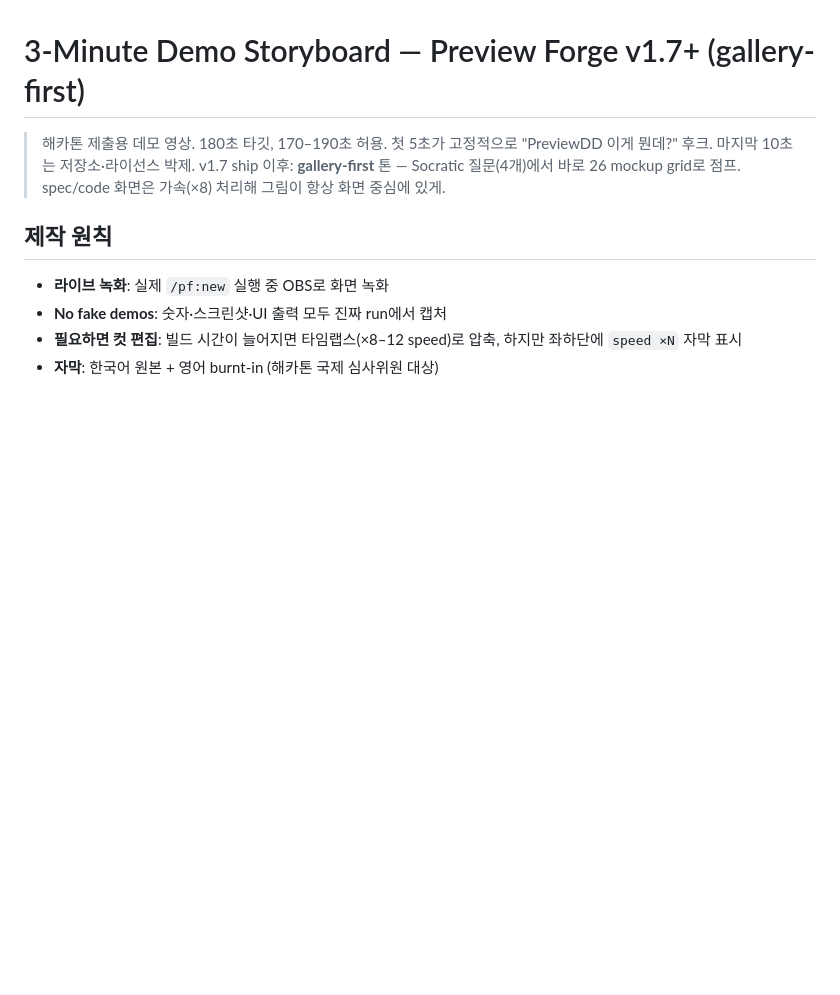
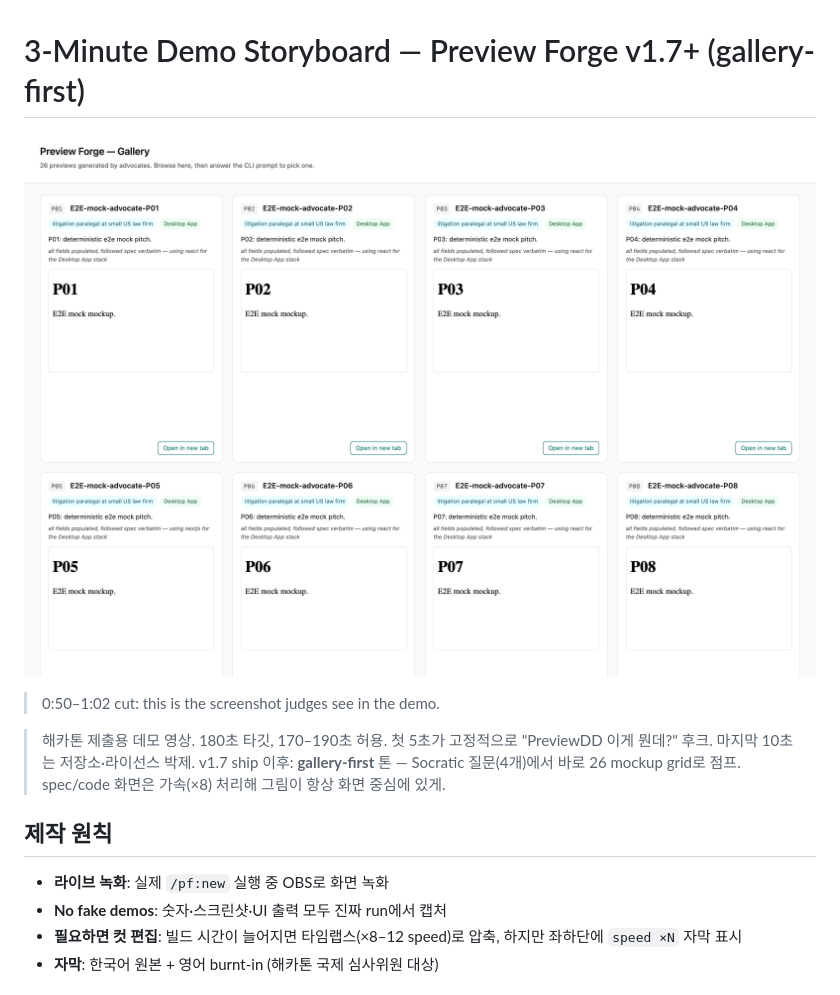
Before and after one commit to Two-Weeks-Team/PreviewForgeForClaudeCode, a Markdown page: docs/DEMO-STORYBOARD.md, the part around the change. Rendered like a GitHub page; pictures changed too: docs/assets/v1.6-gallery-hero.png (added); blank space fills up the shorter version.

```diff
--- a/docs/DEMO-STORYBOARD.md
+++ b/docs/DEMO-STORYBOARD.md
@@ -1,4 +1,8 @@
 # 3-Minute Demo Storyboard — Preview Forge v1.7+ (gallery-first)
+
+![Gate H1 gallery hero — 26 mockups](assets/v1.6-gallery-hero.png)
+
+> 0:50–1:02 cut: this is the screenshot judges see in the demo.
 
 > 해카톤 제출용 데모 영상. 180초 타깃, 170–190초 허용. 첫 5초가 고정적으로
 > "PreviewDD 이게 뭔데?" 후크. 마지막 10초는 저장소·라이선스 박제.
```
Also changed, not shown: README.md (+15 -3 lines), docs/SUBMISSION.md (+5 -0 lines), 1 other file.
